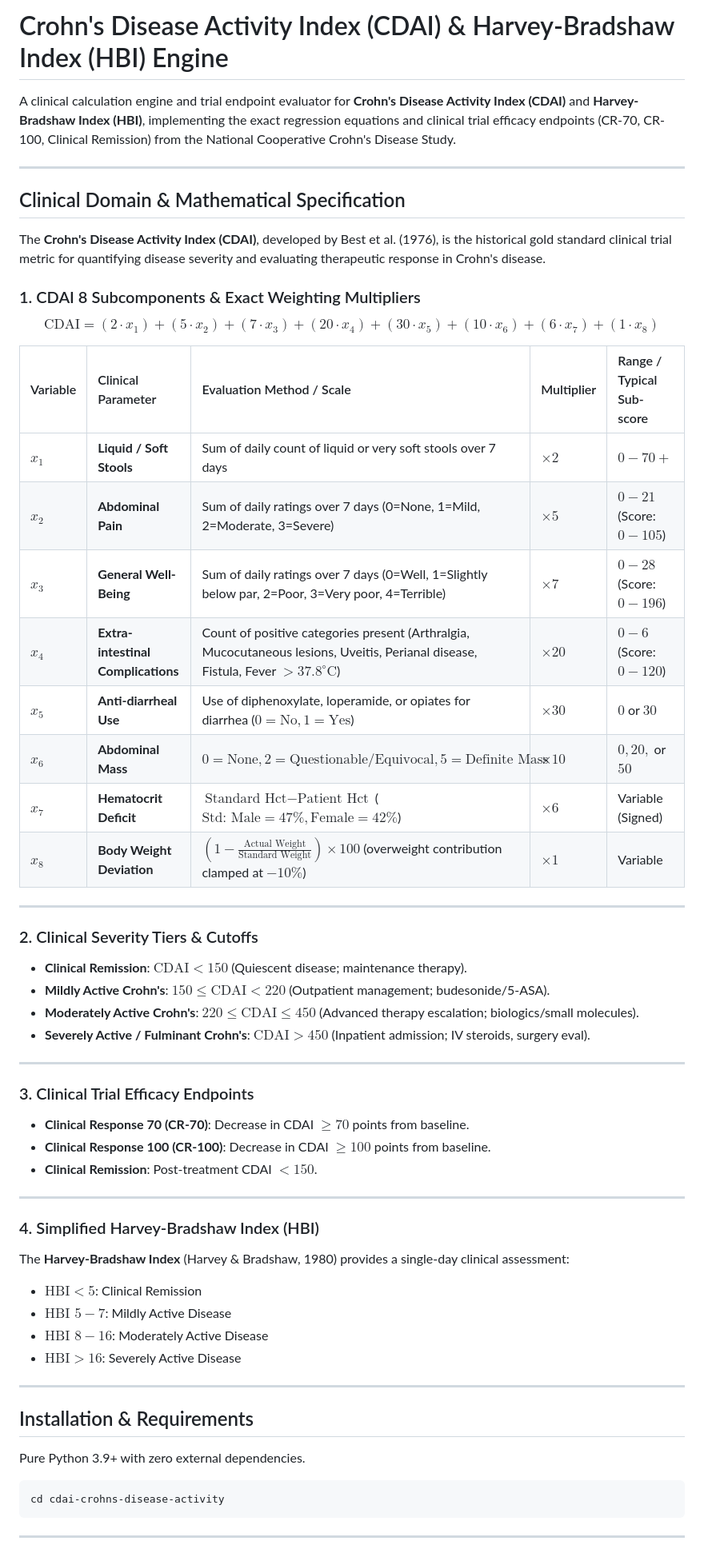
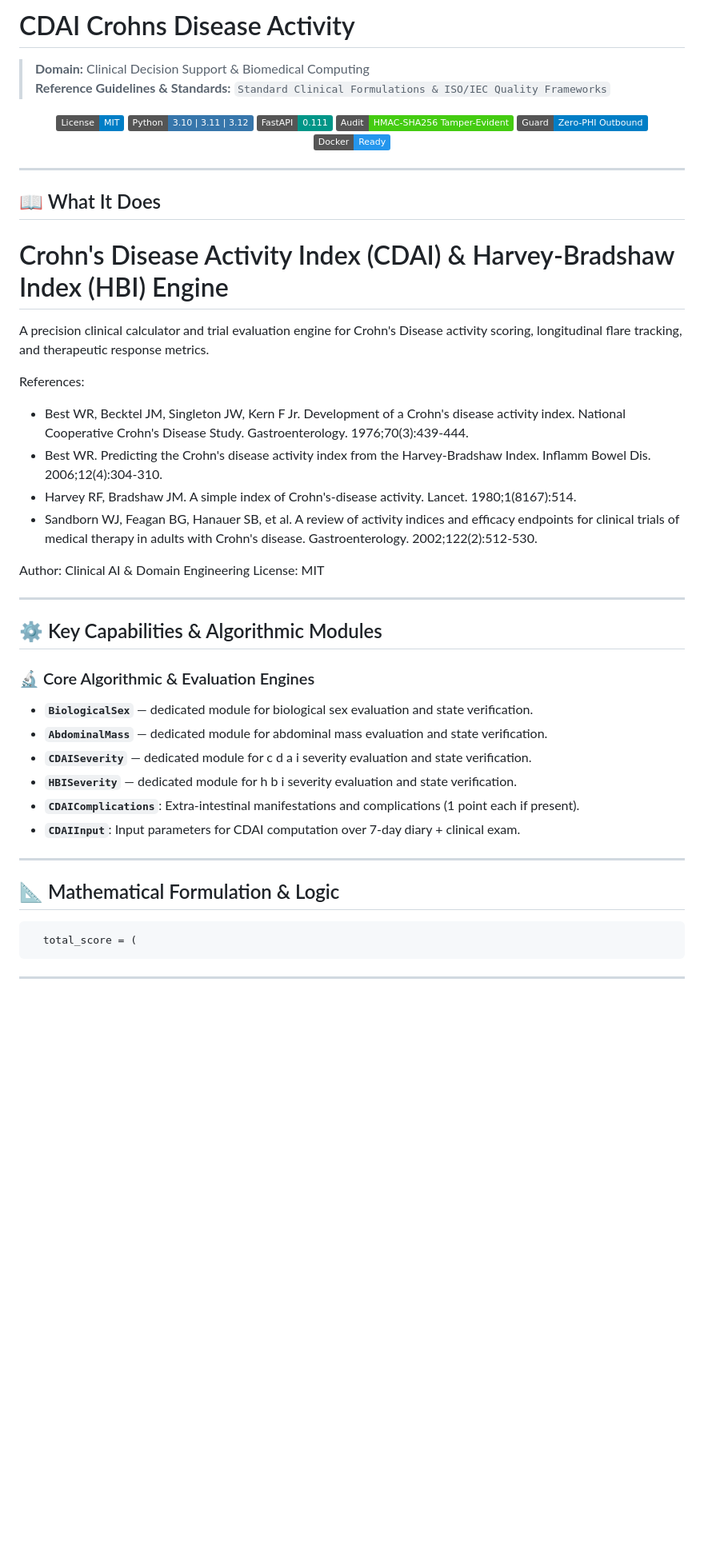
Before and after one commit to abusuraihsakhri/cdai-crohns-disease-activity, a Markdown page: README.md, the part around one of its changes. Shown at 80% size. Drawn GitHub-style; badges without logos; blank space fills up the shorter version.

Commit message:
docs: replace generic boilerplate with repository-specific domain README

````diff
--- a/README.md
+++ b/README.md
@@ -1,63 +1,62 @@
-# Crohn's Disease Activity Index (CDAI) & Harvey-Bradshaw Index (HBI) Engine
+# CDAI Crohns Disease Activity
 
-A clinical calculation engine and trial endpoint evaluator for **Crohn's Disease Activity Index (CDAI)** and **Harvey-Bradshaw Index (HBI)**, implementing the exact regression equations and clinical trial efficacy endpoints (CR-70, CR-100, Clinical Remission) from the National Cooperative Crohn's Disease Study.
+> **Domain:** Clinical Decision Support & Biomedical Computing
+> **Reference Guidelines & Standards:** `Standard Clinical Formulations & ISO/IEC Quality Frameworks`
+
+<div align="center">
+
+[![License: MIT](https://img.shields.io/badge/License-MIT-blue.svg)](LICENSE)
+![Python](https://img.shields.io/badge/Python-3.10%20%7C%203.11%20%7C%203.12-3776AB.svg?logo=python&logoColor=white)
+![FastAPI](https://img.shields.io/badge/FastAPI-0.111-009688.svg?logo=fastapi&logoColor=white)
+![Audit Trail](https://img.shields.io/badge/Audit-HMAC--SHA256_Tamper--Evident-brightgreen.svg)
+![Zero-PHI Guard](https://img.shields.io/badge/Guard-Zero--PHI_Outbound-blue.svg)
+![Docker](https://img.shields.io/badge/Docker-Ready-2496ED.svg?logo=docker&logoColor=white)
+
+</div>
 
 ---
 
-## Clinical Domain & Mathematical Specification
+## 📖 What It Does
 
-The **Crohn's Disease Activity Index (CDAI)**, developed by Best et al. (1976), is the historical gold standard clinical trial metric for quantifying disease severity and evaluating therapeutic response in Crohn's disease.
+Crohn's Disease Activity Index (CDAI) & Harvey-Bradshaw Index (HBI) Engine
+==========================================================================
+A precision clinical calculator and trial evaluation engine for Crohn's Disease
+activity scoring, longitudinal flare tracking, and therapeutic response metrics.
 
-### 1. CDAI 8 Subcomponents & Exact Weighting Multipliers
+References:
+- Best WR, Becktel JM, Singleton JW, Kern F Jr. Development of a Crohn's
+  disease activity index. National Cooperative Crohn's Disease Study.
+  Gastroenterology. 1976;70(3):439-444.
+- Best WR. Predicting the Crohn's disease activity index from the Harvey-Bradshaw Index.
+  Inflamm Bowel Dis. 2006;12(4):304-310.
+- Harvey RF, Bradshaw JM. A simple index of Crohn's-disease activity.
+  Lancet. 1980;1(8167):514.
+- Sandborn WJ, Feagan BG, Hanauer SB, et al. A review of activity indices and
+  efficacy endpoints for clinical trials of medical therapy in adults with Crohn's
+  disease. Gastroenterology. 2002;122(2):512-530.
 
-$$\text{CDAI} = (2 \cdot x_1) + (5 \cdot x_2) + (7 \cdot x_3) + (20 \cdot x_4) + (30 \cdot x_5) + (10 \cdot x_6) + (6 \cdot x_7) + (1 \cdot x_8)$$
-
-| Variable | Clinical Parameter | Evaluation Method / Scale | Multiplier | Range / Typical Sub-score |
-| :--- | :--- | :--- | :--- | :--- |
-| $x_1$ | **Liquid / Soft Stools** | Sum of daily count of liquid or very soft stools over 7 days | $\times 2$ | $0 - 70+$ |
-| $x_2$ | **Abdominal Pain** | Sum of daily ratings over 7 days (0=None, 1=Mild, 2=Moderate, 3=Severe) | $\times 5$ | $0 - 21$ (Score: $0 - 105$) |
-| $x_3$ | **General Well-Being** | Sum of daily ratings over 7 days (0=Well, 1=Slightly below par, 2=Poor, 3=Very poor, 4=Terrible) | $\times 7$ | $0 - 28$ (Score: $0 - 196$) |
-| $x_4$ | **Extra-intestinal Complications** | Count of positive categories present (Arthralgia, Mucocutaneous lesions, Uveitis, Perianal disease, Fistula, Fever $>37.8^\circ\text{C}$) | $\times 20$ | $0 - 6$ (Score: $0 - 120$) |
-| $x_5$ | **Anti-diarrheal Use** | Use of diphenoxylate, loperamide, or opiates for diarrhea ($0=\text{No}, 1=\text{Yes}$) | $\times 30$ | $0$ or $30$ |
-| $x_6$ | **Abdominal Mass** | $0=\text{None}, 2=\text{Questionable/Equivocal}, 5=\text{Definite Mass}$ | $\times 10$ | $0, 20,$ or $50$ |
-| $x_7$ | **Hematocrit Deficit** | $\text{Standard Hct} - \text{Patient Hct}$ ($\text{Std: Male}=47\%, \text{Female}=42\%$) | $\times 6$ | Variable (Signed) |
-| $x_8$ | **Body Weight Deviation** | $\left(1 - \frac{\text{Actual Weight}}{\text{Standard Weight}}\right) \times 100$ (overweight contribution clamped at $-10\%$) | $\times 1$ | Variable |
+Author: Clinical AI & Domain Engineering
+License: MIT
 
 ---
 
-### 2. Clinical Severity Tiers & Cutoffs
+## ⚙️ Key Capabilities & Algorithmic Modules
 
-- **Clinical Remission**: $\text{CDAI} < 150$ (Quiescent disease; maintenance therapy).
-- **Mildly Active Crohn's**: $150 \le \text{CDAI} < 220$ (Outpatient management; budesonide/5-ASA).
-- **Moderately Active Crohn's**: $220 \le \text{CDAI} \le 450$ (Advanced therapy escalation; biologics/small molecules).
-- **Severely Active / Fulminant Crohn's**: $\text{CDAI} > 450$ (Inpatient admission; IV steroids, surgery eval).
+### 🔬 Core Algorithmic & Evaluation Engines
+
+- **`BiologicalSex`** — dedicated module for biological sex evaluation and state verification.
+- **`AbdominalMass`** — dedicated module for abdominal mass evaluation and state verification.
+- **`CDAISeverity`** — dedicated module for c d a i severity evaluation and state verification.
+- **`HBISeverity`** — dedicated module for h b i severity evaluation and state verification.
+- **`CDAIComplications`**: Extra-intestinal manifestations and complications (1 point each if present).
+- **`CDAIInput`**: Input parameters for CDAI computation over 7-day diary + clinical exam.
 
 ---
 
-### 3. Clinical Trial Efficacy Endpoints
+## 📐 Mathematical Formulation & Logic
 
-- **Clinical Response 70 (CR-70)**: Decrease in CDAI $\ge 70$ points from baseline.
-- **Clinical Response 100 (CR-100)**: Decrease in CDAI $\ge 100$ points from baseline.
-- **Clinical Remission**: Post-treatment CDAI $< 150$.
-
----
-
-### 4. Simplified Harvey-Bradshaw Index (HBI)
-
-The **Harvey-Bradshaw Index** (Harvey & Bradshaw, 1980) provides a single-day clinical assessment:
-- **$\text{HBI} < 5$**: Clinical Remission
-- **$\text{HBI } 5 - 7$**: Mildly Active Disease
-- **$\text{HBI } 8 - 16$**: Moderately Active Disease
-- **$\text{HBI} > 16$**: Severely Active Disease
-
----
-
-## Installation & Requirements
-
-Pure Python 3.9+ with zero external dependencies.
-
-```bash
-cd cdai-crohns-disease-activity
+```text
+  total_score = (
 ```
 
 ---
````
Also changed, not shown: other parts of README.md (+49 -78 lines).
